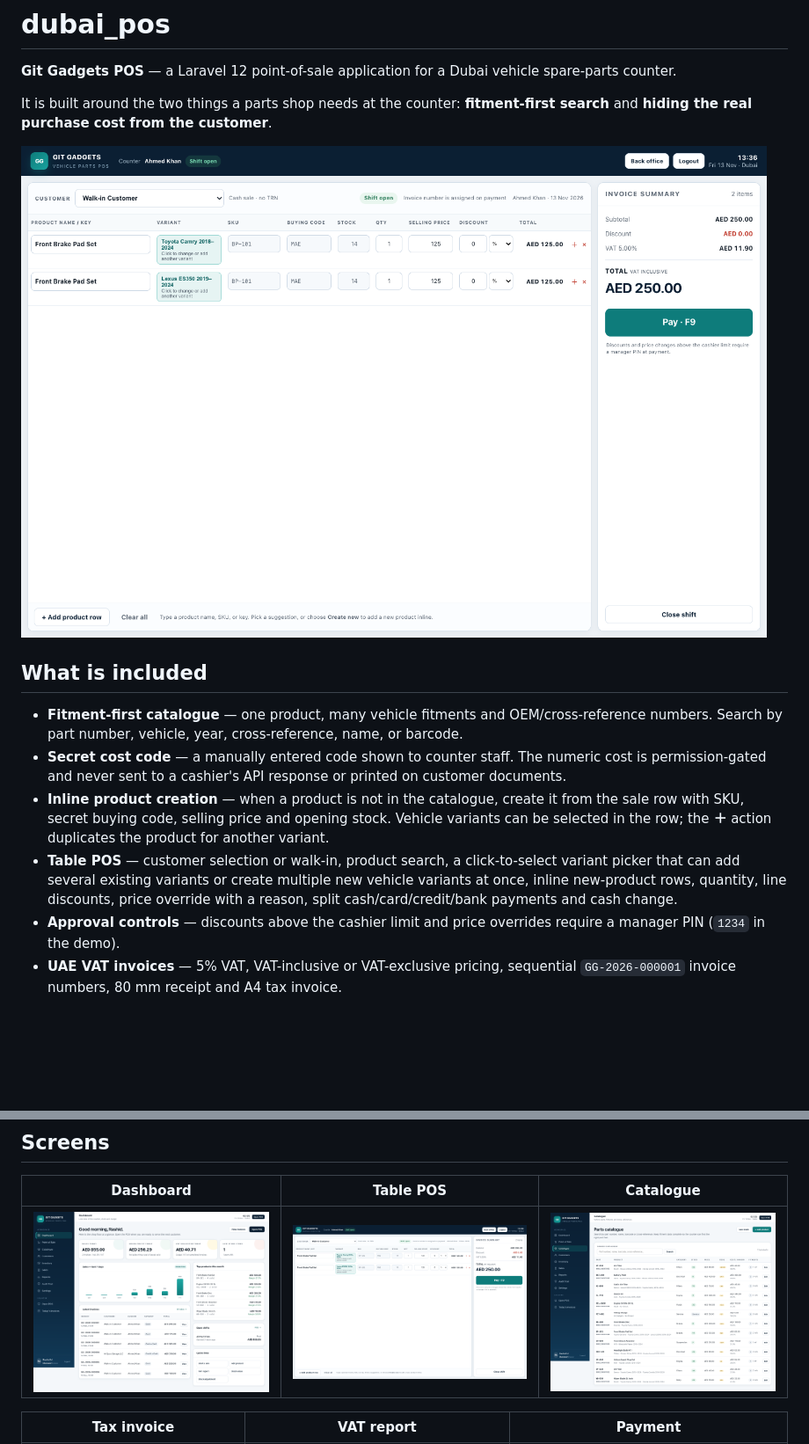
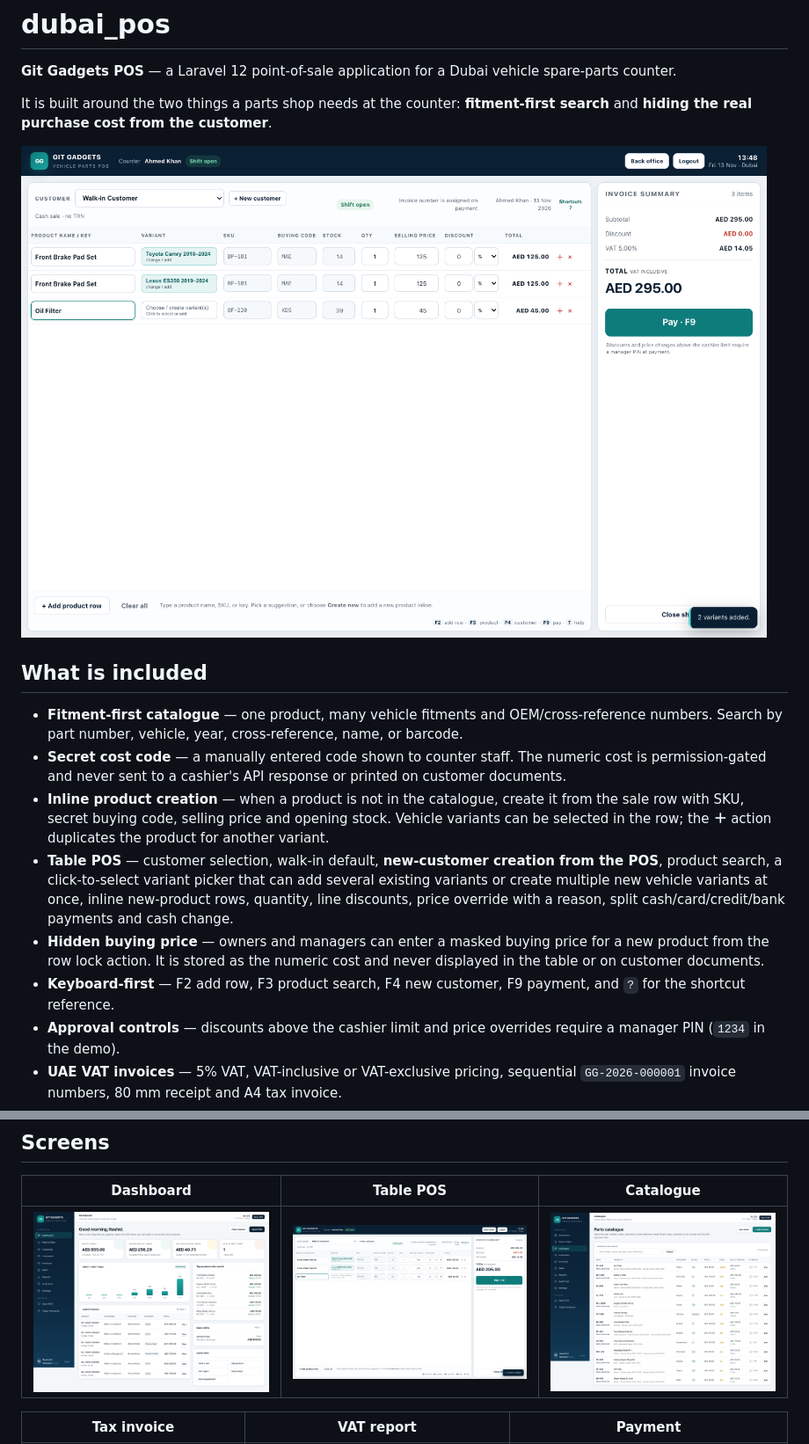
Before and after one commit to nadim-shahariar/dubai_pos, a Markdown page: README.md, 2 parts joined by grey strips. Shown at 88% size. GitHub-like rendering; pictures changed too: screenshots/pos-table.png; blank space fills up the shorter version.

Commit message:
Add POS customer creation, hidden cost and shortcuts

```diff
--- a/README.md
+++ b/README.md
@@ -11,7 +11,9 @@ It is built around the two things a parts shop needs at the counter: **fitment-f
 - **Fitment-first catalogue** — one product, many vehicle fitments and OEM/cross-reference numbers. Search by part number, vehicle, year, cross-reference, name, or barcode.
 - **Secret cost code** — a manually entered code shown to counter staff. The numeric cost is permission-gated and never sent to a cashier's API response or printed on customer documents.
 - **Inline product creation** — when a product is not in the catalogue, create it from the sale row with SKU, secret buying code, selling price and opening stock. Vehicle variants can be selected in the row; the **＋** action duplicates the product for another variant.
-- **Table POS** — customer selection or walk-in, product search, a click-to-select variant picker that can add several existing variants or create multiple new vehicle variants at once, inline new-product rows, quantity, line discounts, price override with a reason, split cash/card/credit/bank payments and cash change.
+- **Table POS** — customer selection, walk-in default, **new-customer creation from the POS**, product search, a click-to-select variant picker that can add several existing variants or create multiple new vehicle variants at once, inline new-product rows, quantity, line discounts, price override with a reason, split cash/card/credit/bank payments and cash change.
+- **Hidden buying price** — owners and managers can enter a masked buying price for a new product from the row lock action. It is stored as the numeric cost and never displayed in the table or on customer documents.
+- **Keyboard-first** — F2 add row, F3 product search, F4 new customer, F9 payment, and `?` for the shortcut reference.
 - **Approval controls** — discounts above the cashier limit and price overrides require a manager PIN (`1234` in the demo).
 - **UAE VAT invoices** — 5% VAT, VAT-inclusive or VAT-exclusive pricing, sequential `GG-2026-000001` invoice numbers, 80 mm receipt and A4 tax invoice.
 - **Stock ledger** — every sale, receipt, return, adjustment and opening quantity is written to an append-only movement history. Weighted-average cost on receipt.
```
Also changed, not shown: other parts of README.md (+1 -1 lines), 6 other files.
